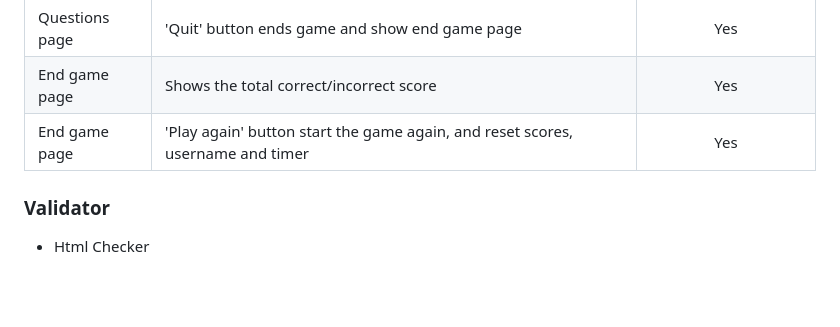
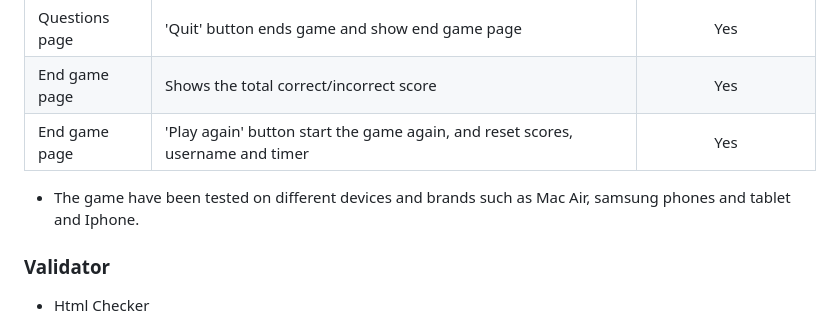
Before and after one commit to Malinchristina/p2-the-swedish-quiz, a Markdown page: README.md, the part around the change. Rendered like a GitHub page; blank space fills up the shorter version.

Commit message:
Add test line to readme

```diff
--- a/README.md
+++ b/README.md
@@ -133,6 +133,8 @@ A yellow question mark on blue background to match the site content.
 | End game page | Shows the total correct/incorrect score | Yes
 | End game page | 'Play again' button start the game again, and reset scores, username and timer | Yes
 
+* The game have been tested on different devices and brands such as Mac Air, samsung phones and tablet and Iphone.
+
 ### Validator
 
 * Html Checker
```
